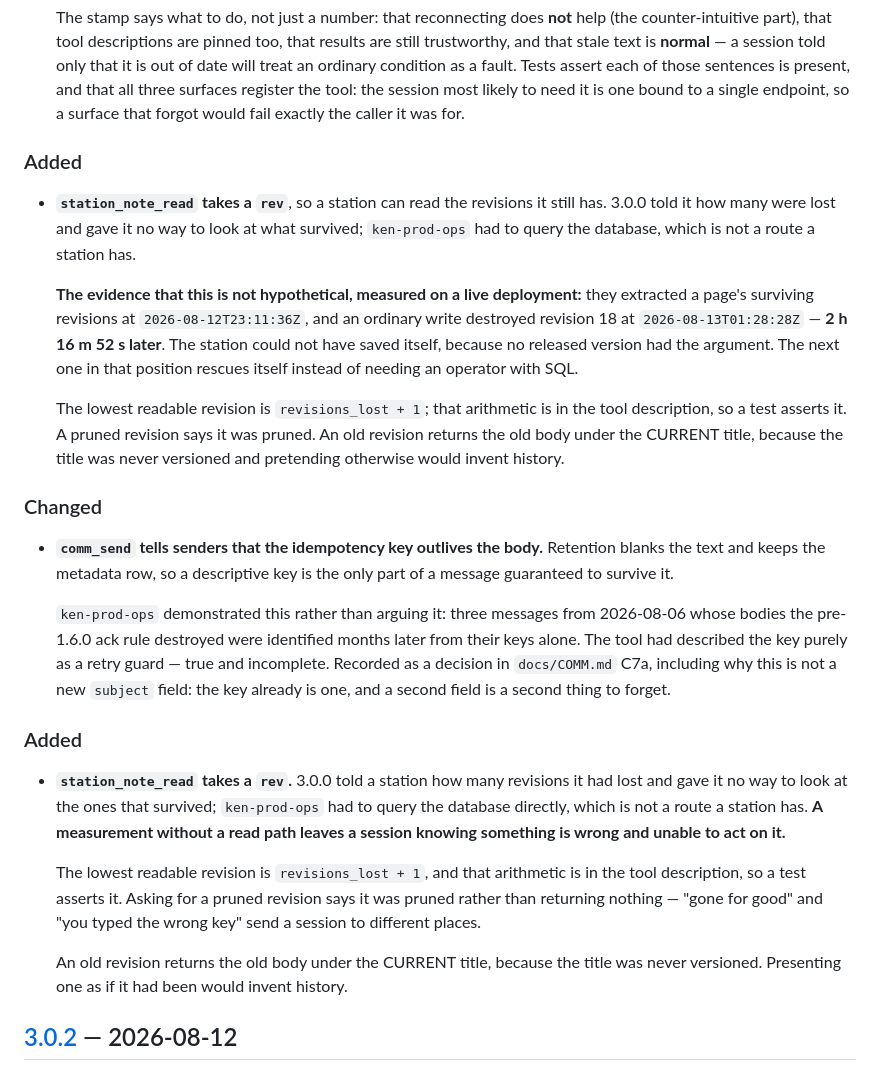
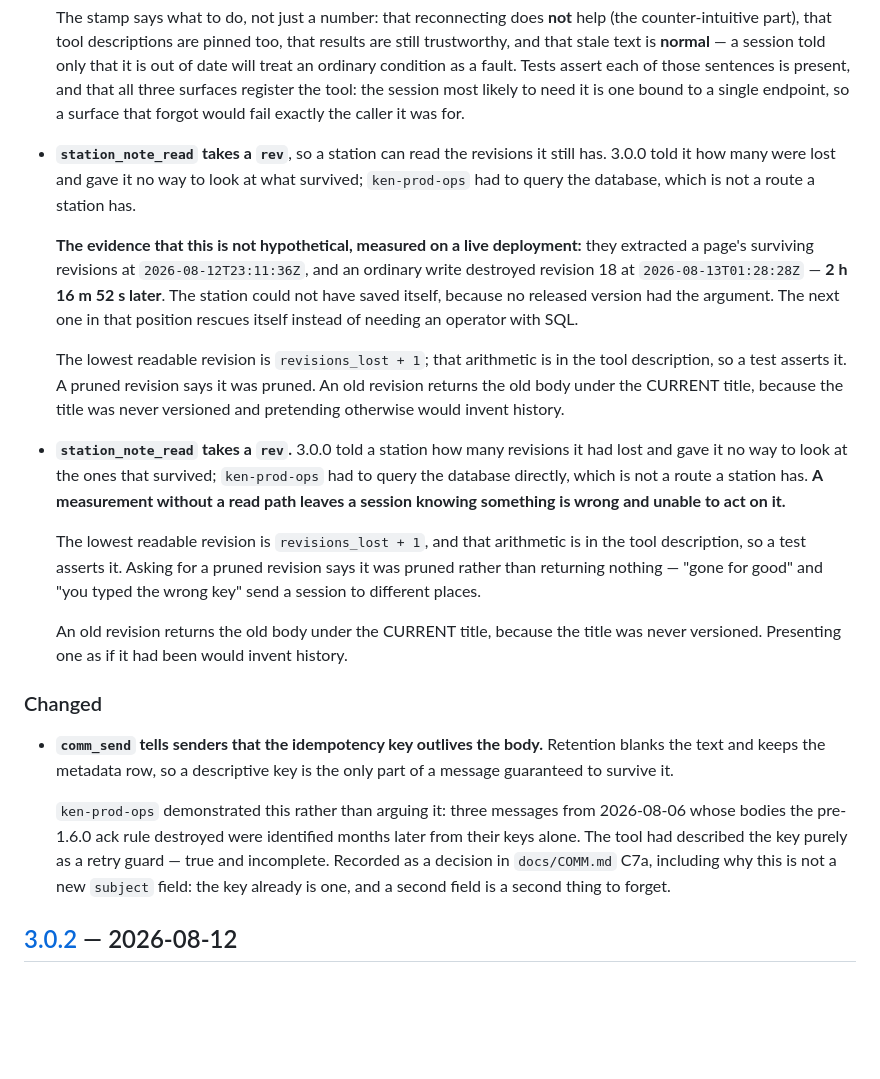
Before and after one commit to Quest-ICT/ken, a Markdown page: CHANGELOG.md, the part around one of its changes. Rendered like a GitHub page; blank space fills up the shorter version.

```diff
--- a/CHANGELOG.md
+++ b/CHANGELOG.md
@@ -41,9 +43,6 @@ same change — never "docs later".
   likely to need it is one bound to a single endpoint, so a surface that forgot would
   fail exactly the caller it was for.
 
-
-### Added
-
 - **`station_note_read` takes a `rev`**, so a station can read the revisions it still
   has. 3.0.0 told it how many were lost and gave it no way to look at what survived;
   `ken-prod-ops` had to query the database, which is not a route a station has.
@@ -58,6 +57,19 @@ same change — never "docs later".
   description, so a test asserts it. A pruned revision says it was pruned. An old
   revision returns the old body under the CURRENT title, because the title was never
   versioned and pretending otherwise would invent history.
+
+- **`station_note_read` takes a `rev`.** 3.0.0 told a station how many revisions it had
+  lost and gave it no way to look at the ones that survived; `ken-prod-ops` had to query
+  the database directly, which is not a route a station has. **A measurement without a
+  read path leaves a session knowing something is wrong and unable to act on it.**
+
+  The lowest readable revision is `revisions_lost + 1`, and that arithmetic is in the
+  tool description, so a test asserts it. Asking for a pruned revision says it was
+  pruned rather than returning nothing — "gone for good" and "you typed the wrong key"
+  send a session to different places.
+
+  An old revision returns the old body under the CURRENT title, because the title was
+  never versioned. Presenting one as if it had been would invent history.
 
 ### Changed
 
@@ -71,23 +83,6 @@ same change — never "docs later".
   incomplete. Recorded as a decision in `docs/COMM.md` C7a, including why this is not a
   new `subject` field: the key already is one, and a second field is a second thing to
   forget.
-
-
-### Added
-
-- **`station_note_read` takes a `rev`.** 3.0.0 told a station how many revisions it had
-  lost and gave it no way to look at the ones that survived; `ken-prod-ops` had to query
-  the database directly, which is not a route a station has. **A measurement without a
-  read path leaves a session knowing something is wrong and unable to act on it.**
-
-  The lowest readable revision is `revisions_lost + 1`, and that arithmetic is in the
-  tool description, so a test asserts it. Asking for a pruned revision says it was
-  pruned rather than returning nothing — "gone for good" and "you typed the wrong key"
-  send a session to different places.
-
-  An old revision returns the old body under the CURRENT title, because the title was
-  never versioned. Presenting one as if it had been would invent history.
-
 
 ## [3.0.2] — 2026-08-12
 
```
Also changed, not shown: other parts of CHANGELOG.md (+4 -1 lines), docs/UPGRADING.md (+22 -0 lines).
